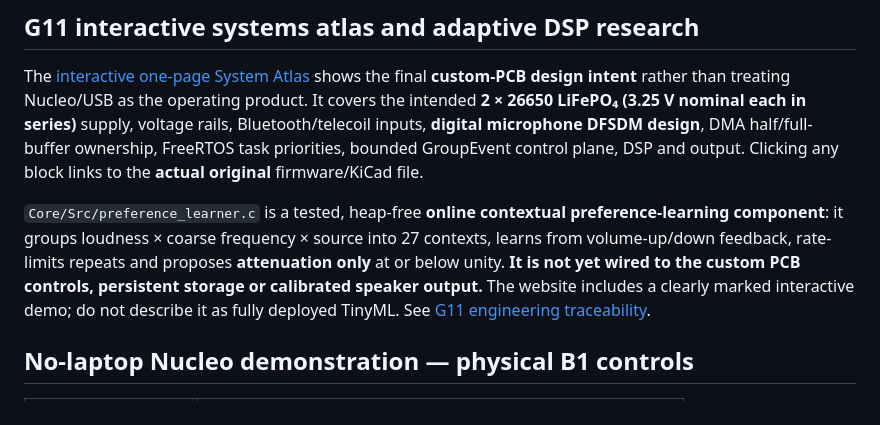
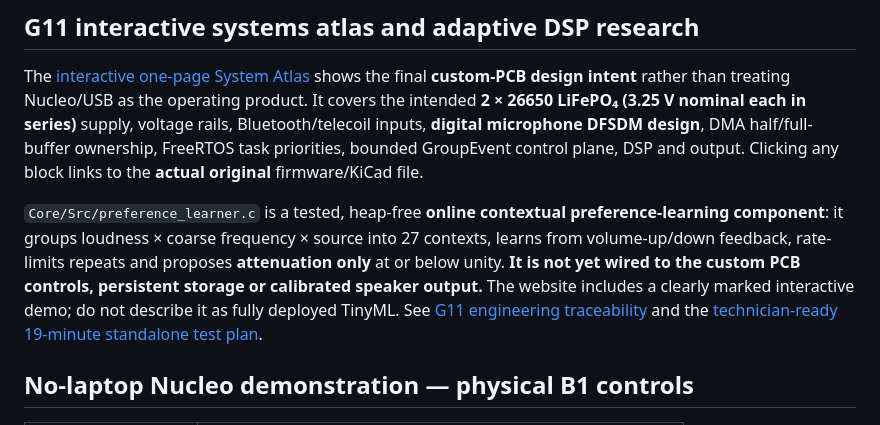
Before and after one commit to RV-crtl/Digital-Hearing-Aid-G1, a Markdown page: README.md, the part around the change. GitHub-like rendering.

```diff
--- a/README.md
+++ b/README.md
@@ -35,7 +35,7 @@ Before opening the repository to the public, clear contributor/institution right
 
 The [interactive one-page System Atlas](docs/index.html#atlas) shows the final **custom-PCB design intent** rather than treating Nucleo/USB as the operating product. It covers the intended **2 × 26650 LiFePO₄ (3.25 V nominal each in series)** supply, voltage rails, Bluetooth/telecoil inputs, **digital microphone DFSDM design**, DMA half/full-buffer ownership, FreeRTOS task priorities, bounded GroupEvent control plane, DSP and output. Clicking any block links to the **actual original** firmware/KiCad file.
 
-`Core/Src/preference_learner.c` is a tested, heap-free **online contextual preference-learning component**: it groups loudness × coarse frequency × source into 27 contexts, learns from volume-up/down feedback, rate-limits repeats and proposes **attenuation only** at or below unity. **It is not yet wired to the custom PCB controls, persistent storage or calibrated speaker output.** The website includes a clearly marked interactive demo; do not describe it as fully deployed TinyML. See [G11 engineering traceability](Documentation/G11_STANDALONE_RUBRIC_AND_ADAPTATION.md).
+`Core/Src/preference_learner.c` is a tested, heap-free **online contextual preference-learning component**: it groups loudness × coarse frequency × source into 27 contexts, learns from volume-up/down feedback, rate-limits repeats and proposes **attenuation only** at or below unity. **It is not yet wired to the custom PCB controls, persistent storage or calibrated speaker output.** The website includes a clearly marked interactive demo; do not describe it as fully deployed TinyML. See [G11 engineering traceability](Documentation/G11_STANDALONE_RUBRIC_AND_ADAPTATION.md) and the [technician-ready 19-minute standalone test plan](Assessment/CUSTOM_PCB_BLACK_BOX_TEST_PLAN.md).
 
 ## No-laptop Nucleo demonstration — physical B1 controls
 
```
